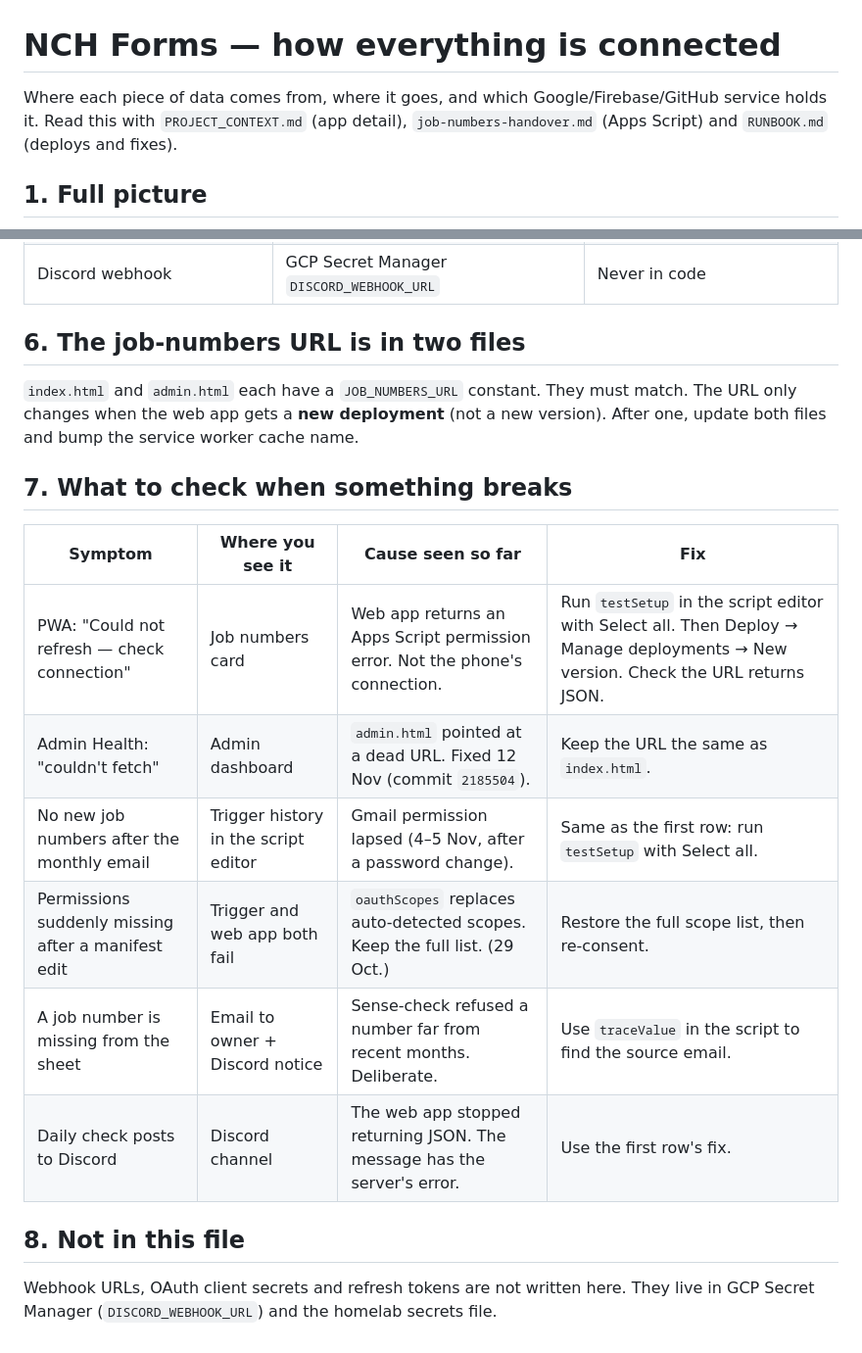
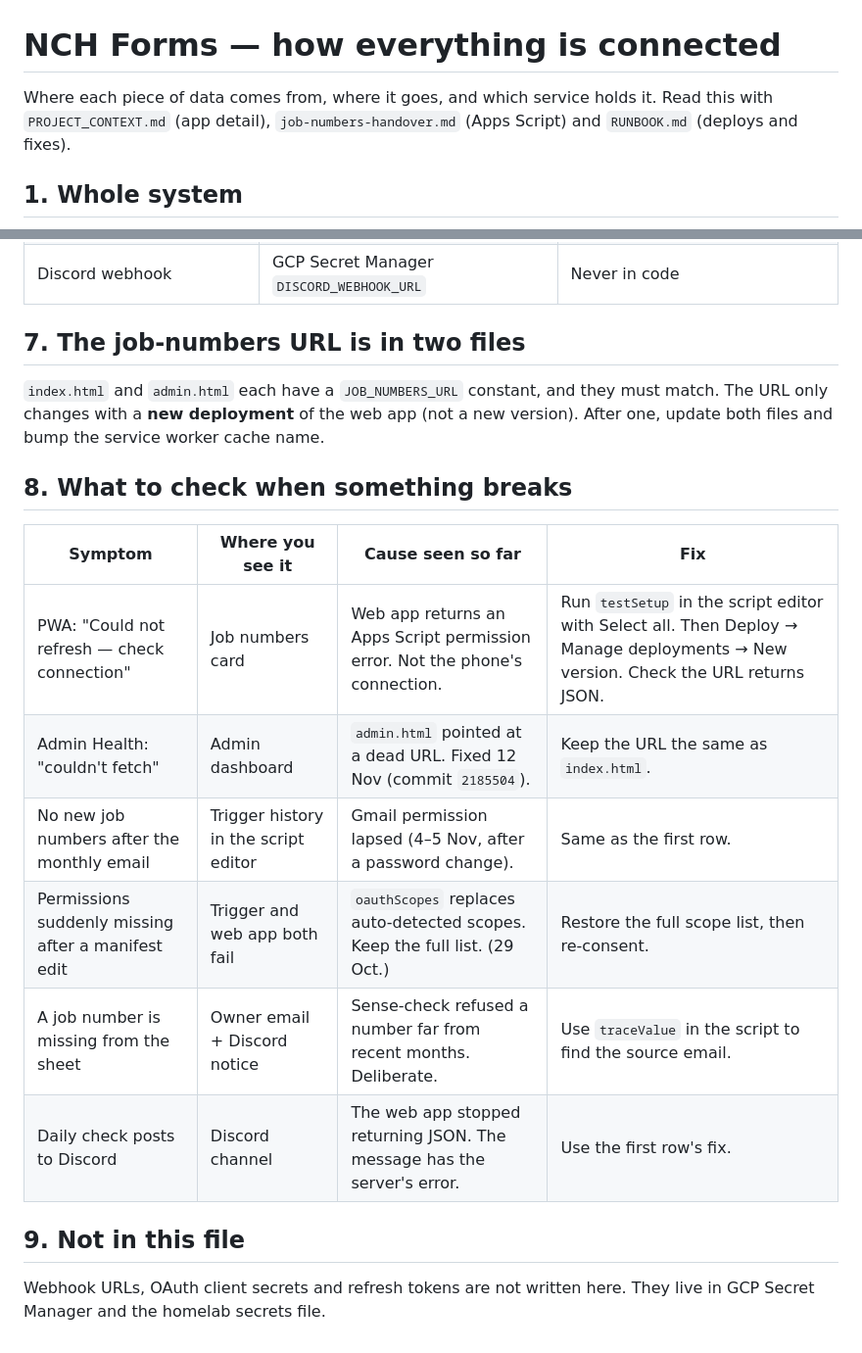
Before and after one commit to 886ppak/Norwest-Forms, a Markdown page: docs/system-flow.md, 2 parts joined by grey strips. Shown at 98% size. Drawn GitHub-style.

````diff
--- a/docs/system-flow.md
+++ b/docs/system-flow.md
@@ -1,10 +1,9 @@
 # NCH Forms — how everything is connected
 
-Where each piece of data comes from, where it goes, and which Google/Firebase/GitHub service
-holds it. Read this with `PROJECT_CONTEXT.md` (app detail), `job-numbers-handover.md` (Apps Script)
-and `RUNBOOK.md` (deploys and fixes).
+Where each piece of data comes from, where it goes, and which service holds it. Read this with
+`PROJECT_CONTEXT.md` (app detail), `job-numbers-handover.md` (Apps Script) and `RUNBOOK.md` (deploys and fixes).
 
-## 1. Full picture
+## 1. Whole system
 
 ```mermaid
 flowchart LR
@@ -147,23 +203,23 @@ the **job calendar** on that phone only. I found no code that feeds the calendar
 | Discord webhook | GCP Secret Manager `DISCORD_WEBHOOK_URL` | Never in code |
 
-## 6. The job-numbers URL is in two files
+## 7. The job-numbers URL is in two files
 
-`index.html` and `admin.html` each have a `JOB_NUMBERS_URL` constant. They must match. The URL only
-changes when the web app gets a **new deployment** (not a new version). After one, update both files and bump
-the service worker cache name.
+`index.html` and `admin.html` each have a `JOB_NUMBERS_URL` constant, and they must match. The URL only changes
+with a **new deployment** of the web app (not a new version). After one, update both files and bump the service
+worker cache name.
 
-## 7. What to check when something breaks
+## 8. What to check when something breaks
 
 | Symptom | Where you see it | Cause seen so far | Fix |
 |---|---|---|---|
 | PWA: "Could not refresh — check connection" | Job numbers card | Web app returns an Apps Script permission error. Not the phone's connection. | Run `testSetup` in the script editor with Select all. Then Deploy → Manage deployments → New version. Check the URL returns JSON. |
 | Admin Health: "couldn't fetch" | Admin dashboard | `admin.html` pointed at a dead URL. Fixed 12 Nov (commit `2185504`). | Keep the URL the same as `index.html`. |
-| No new job numbers after the monthly email | Trigger history in the script editor | Gmail permission lapsed (4–5 Nov, after a password change). | Same as the first row: run `testSetup` with Select all. |
+| No new job numbers after the monthly email | Trigger history in the script editor | Gmail permission lapsed (4–5 Nov, after a password change). | Same as the first row. |
 | Permissions suddenly missing after a manifest edit | Trigger and web app both fail | `oauthScopes` replaces auto-detected scopes. Keep the full list. (29 Oct.) | Restore the full scope list, then re-consent. |
-| A job number is missing from the sheet | Email to owner + Discord notice | Sense-check refused a number far from recent months. Deliberate. | Use `traceValue` in the script to find the source email. |
+| A job number is missing from the sheet | Owner email + Discord notice | Sense-check refused a number far from recent months. Deliberate. | Use `traceValue` in the script to find the source email. |
 | Daily check posts to Discord | Discord channel | The web app stopped returning JSON. The message has the server's error. | Use the first row's fix. |
 
-## 8. Not in this file
+## 9. Not in this file
 
 Webhook URLs, OAuth client secrets and refresh tokens are not written here. They live in GCP Secret Manager
-(`DISCORD_WEBHOOK_URL`) and the homelab secrets file.
+and the homelab secrets file.
````
Also changed, not shown: other parts of docs/system-flow.md (+139 -82 lines).
